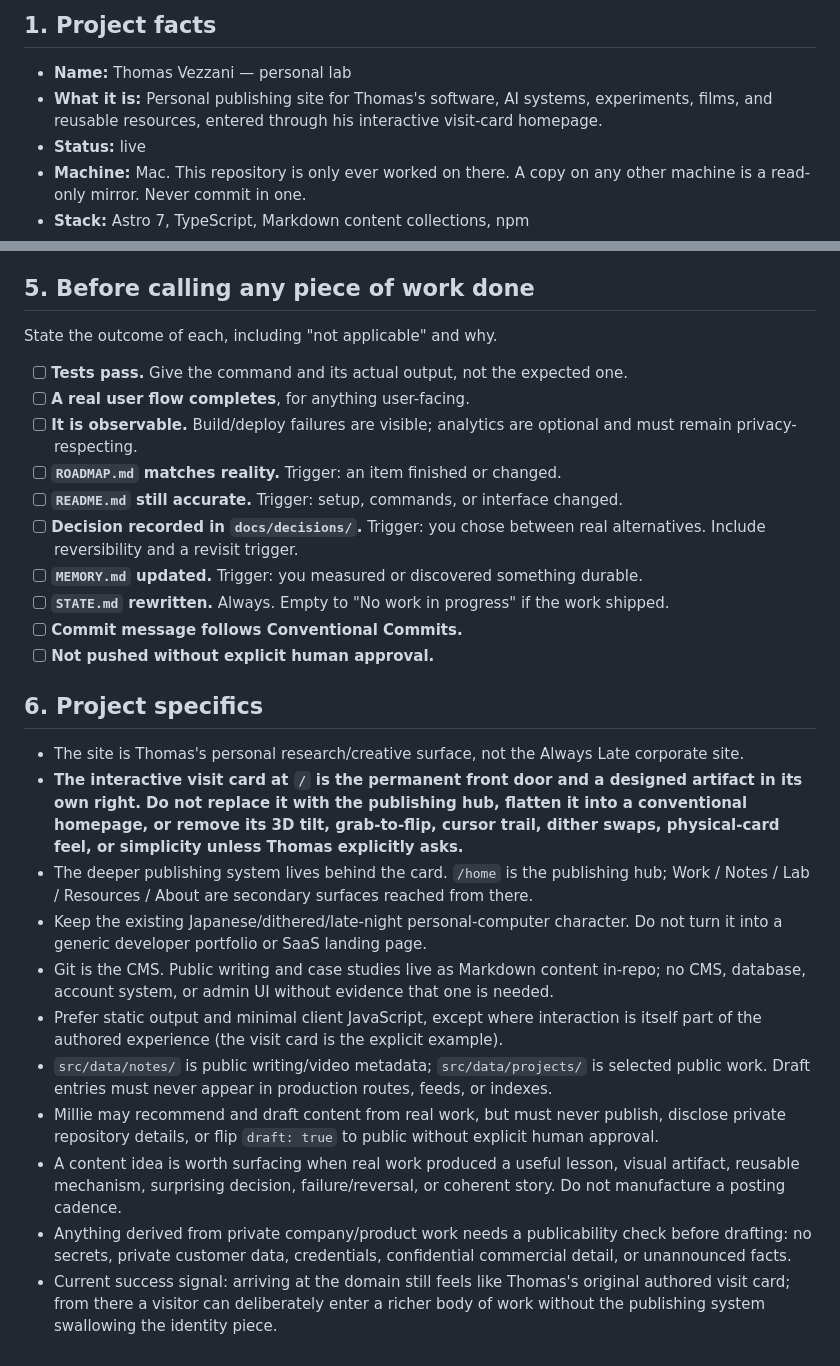
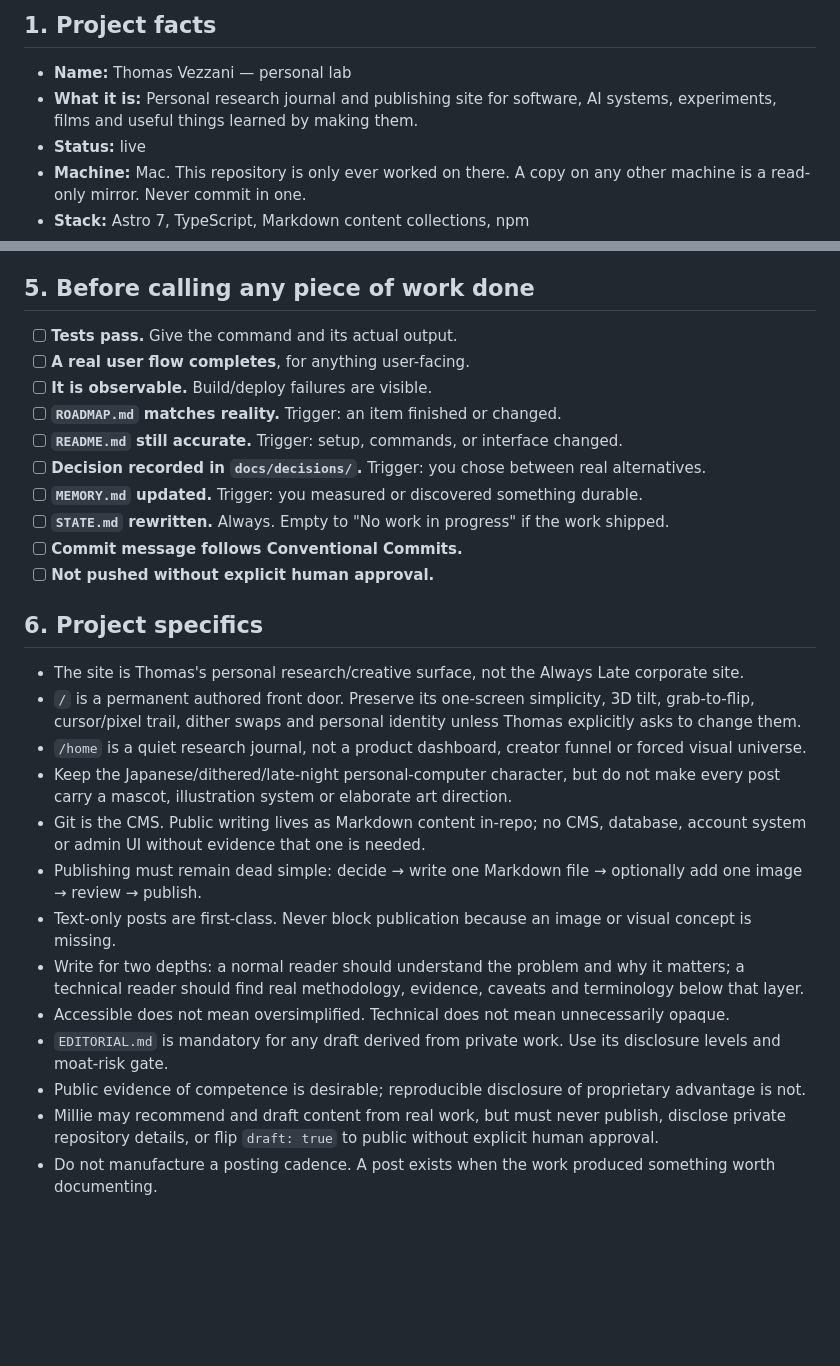
Before and after one commit to appellemoipizza/appellemoipizza.github.io, a Markdown page: INSTRUCTIONS.md, 2 parts joined by grey strips. Drawn GitHub-style; blank space fills up the shorter version.

Commit message:
docs: codify research journal and disclosure discipline

```diff
--- a/INSTRUCTIONS.md
+++ b/INSTRUCTIONS.md
@@ -13,7 +13,7 @@ concerned.
 ## 1. Project facts
 
 - **Name:** Thomas Vezzani — personal lab
-- **What it is:** Personal publishing site for Thomas's software, AI systems, experiments, films, and reusable resources, entered through his interactive visit-card homepage.
+- **What it is:** Personal research journal and publishing site for software, AI systems, experiments, films and useful things learned by making them.
 - **Status:** live
 - **Machine:** Mac. This repository is only ever worked on there. A copy on any other machine is a read-only mirror. Never commit in one.
 - **Stack:** Astro 7, TypeScript, Markdown content collections, npm
@@ -62,14 +59,12 @@ The repository is the history. The conversation is not.
 
 ## 5. Before calling any piece of work done
 
-State the outcome of each, including "not applicable" and why.
-
-- [ ] **Tests pass.** Give the command and its actual output, not the expected one.
+- [ ] **Tests pass.** Give the command and its actual output.
 - [ ] **A real user flow completes**, for anything user-facing.
-- [ ] **It is observable.** Build/deploy failures are visible; analytics are optional and must remain privacy-respecting.
+- [ ] **It is observable.** Build/deploy failures are visible.
 - [ ] **`ROADMAP.md` matches reality.** Trigger: an item finished or changed.
 - [ ] **`README.md` still accurate.** Trigger: setup, commands, or interface changed.
-- [ ] **Decision recorded in `docs/decisions/`.** Trigger: you chose between real alternatives. Include reversibility and a revisit trigger.
+- [ ] **Decision recorded in `docs/decisions/`.** Trigger: you chose between real alternatives.
 - [ ] **`MEMORY.md` updated.** Trigger: you measured or discovered something durable.
 - [ ] **`STATE.md` rewritten.** Always. Empty to "No work in progress" if the work shipped.
 - [ ] **Commit message follows Conventional Commits.**
@@ -78,13 +73,15 @@ State the outcome of each, including "not applicable" and why.
 ## 6. Project specifics
 
 - The site is Thomas's personal research/creative surface, not the Always Late corporate site.
-- **The interactive visit card at `/` is the permanent front door and a designed artifact in its own right. Do not replace it with the publishing hub, flatten it into a conventional homepage, or remove its 3D tilt, grab-to-flip, cursor trail, dither swaps, physical-card feel, or simplicity unless Thomas explicitly asks.**
-- The deeper publishing system lives behind the card. `/home` is the publishing hub; Work / Notes / Lab / Resources / About are secondary surfaces reached from there.
-- Keep the existing Japanese/dithered/late-night personal-computer character. Do not turn it into a generic developer portfolio or SaaS landing page.
-- Git is the CMS. Public writing and case studies live as Markdown content in-repo; no CMS, database, account system, or admin UI without evidence that one is needed.
-- Prefer static output and minimal client JavaScript, except where interaction is itself part of the authored experience (the visit card is the explicit example).
-- `src/data/notes/` is public writing/video metadata; `src/data/projects/` is selected public work. Draft entries must never appear in production routes, feeds, or indexes.
+- `/` is a permanent authored front door. Preserve its one-screen simplicity, 3D tilt, grab-to-flip, cursor/pixel trail, dither swaps and personal identity unless Thomas explicitly asks to change them.
+- `/home` is a quiet research journal, not a product dashboard, creator funnel or forced visual universe.
+- Keep the Japanese/dithered/late-night personal-computer character, but do not make every post carry a mascot, illustration system or elaborate art direction.
+- Git is the CMS. Public writing lives as Markdown content in-repo; no CMS, database, account system or admin UI without evidence that one is needed.
+- Publishing must remain dead simple: decide → write one Markdown file → optionally add one image → review → publish.
+- Text-only posts are first-class. Never block publication because an image or visual concept is missing.
+- Write for two depths: a normal reader should understand the problem and why it matters; a technical reader should find real methodology, evidence, caveats and terminology below that layer.
+- Accessible does not mean oversimplified. Technical does not mean unnecessarily opaque.
+- `EDITORIAL.md` is mandatory for any draft derived from private work. Use its disclosure levels and moat-risk gate.
+- Public evidence of competence is desirable; reproducible disclosure of proprietary advantage is not.
 - Millie may recommend and draft content from real work, but must never publish, disclose private repository details, or flip `draft: true` to public without explicit human approval.
-- A content idea is worth surfacing when real work produced a useful lesson, visual artifact, reusable mechanism, surprising decision, failure/reversal, or coherent story. Do not manufacture a posting cadence.
-- Anything derived from private company/product work needs a publicability check before drafting: no secrets, private customer data, credentials, confidential commercial detail, or unannounced facts.
-- Current success signal: arriving at the domain still feels like Thomas's original authored visit card; from there a visitor can deliberately enter a richer body of work without the publishing system swallowing the identity piece.
+- Do not manufacture a posting cadence. A post exists when the work produced something worth documenting.
```
Also changed, not shown: other parts of INSTRUCTIONS.md (+8 -11 lines).
